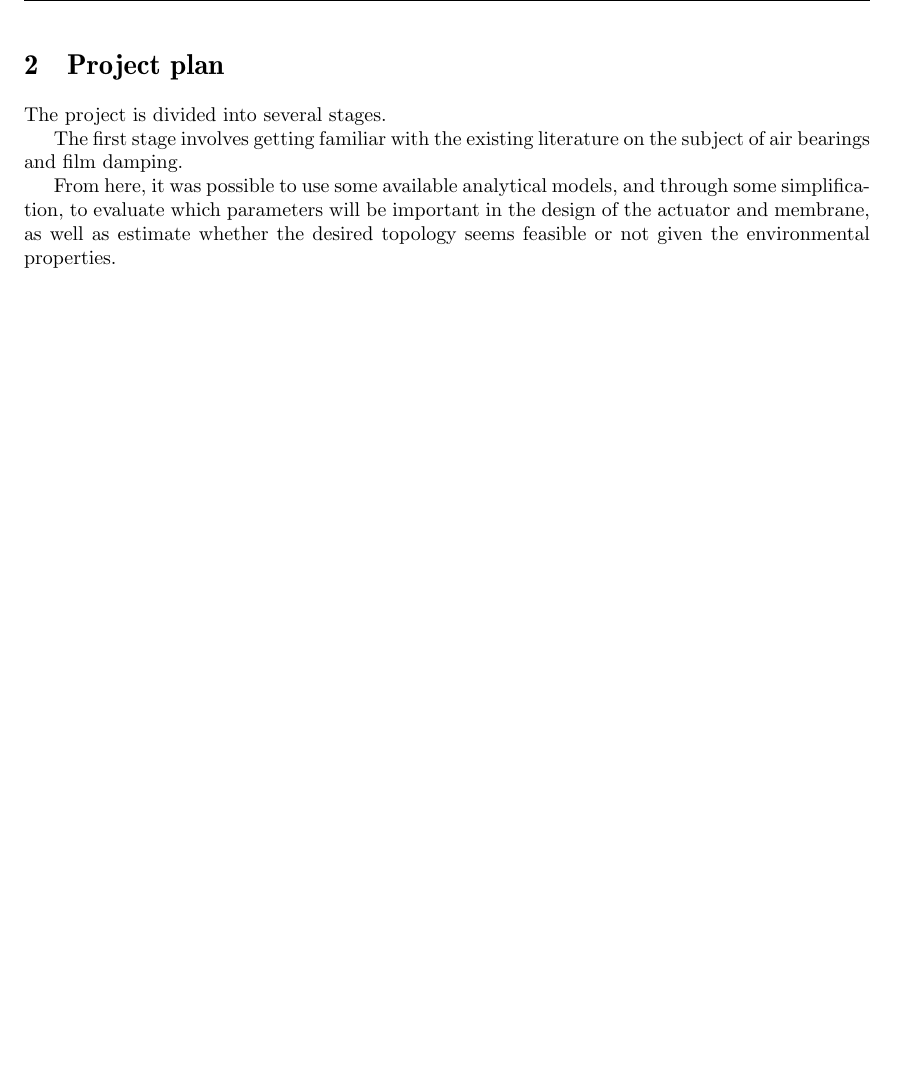
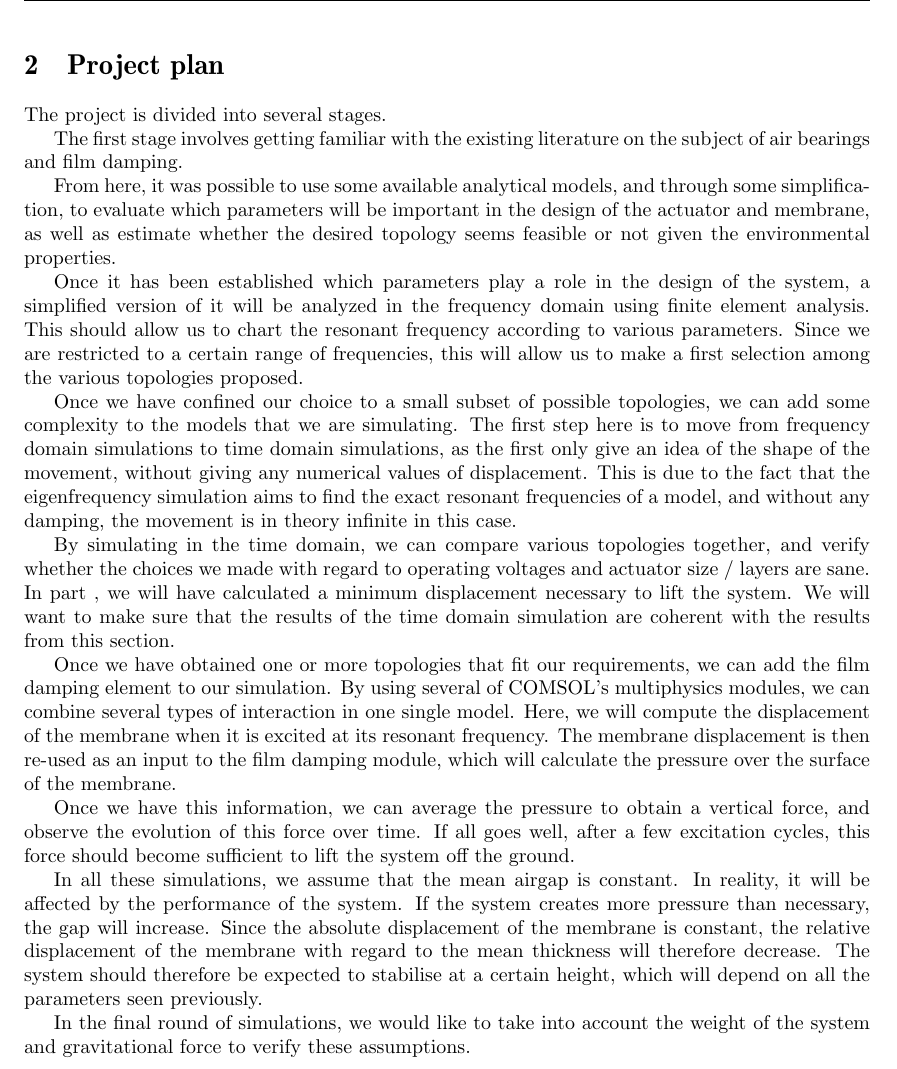
Before and after one commit to anbreww/semester-2, a LaTeX document (airhockey.tex, which reads sections/25-project-plan.tex): part of page 6 of 13, cut so that both start at the same text, the shorter picture padded with empty space. Compiled offline with pdfLaTeX; a LaTeX package or settings file that is missing is left out.

Commit message:
plan: first draft

```diff
--- a/sections/25-project-plan.tex
+++ b/sections/25-project-plan.tex
@@ -9,3 +9,49 @@ design of the actuator and membrane, as well as estimate whether the desired
 topology seems feasible or not given the environmental properties.
 
 % TODO : rewrite that last sentence
+
+Once it has been established which parameters play a role in the design of the
+system, a simplified version of it will be analyzed in the frequency domain
+using finite element analysis. This should allow us to chart the resonant
+frequency according to various parameters. Since we are restricted to a certain
+range of frequencies, this will allow us to make a first selection among the
+various topologies proposed.
+
+Once we have confined our choice to a small subset of possible topologies, we
+can add some complexity to the models that we are simulating. The first step
+here is to move from frequency domain simulations to time domain simulations, as
+the first only give an idea of the shape of the movement, without giving any
+numerical values of displacement. This is due to the fact that the
+eigenfrequency simulation aims to find the exact resonant frequencies of a
+model, and without any damping, the movement is in theory infinite in this case.
+
+By simulating in the time domain, we can compare various topologies together,
+and verify whether the choices we made with regard to operating voltages and
+actuator size / layers are sane. In part %TODO : find reference
+, we will have calculated a minimum displacement necessary to lift the system.
+We will want to make sure that the results of the time domain simulation are
+coherent with the results from this section.
+
+Once we have obtained one or more topologies that fit our requirements, we can
+add the film damping element to our simulation. By using several of COMSOL's
+multiphysics modules, we can combine several types of interaction in one single
+model. Here, we will compute the displacement of the membrane when it is excited
+at its resonant frequency. The membrane displacement is then re-used as an input
+to the film damping module, which will calculate the pressure over the surface
+of the membrane.
+
+Once we have this information, we can average the pressure to obtain a vertical
+force, and observe the evolution of this force over time. If all goes well,
+after a few excitation cycles, this force should become sufficient to lift the
+system off the ground.
+
+In all these simulations, we assume that the mean airgap is constant. In
+reality, it will be affected by the performance of the system. If the system
+creates more pressure than necessary, the gap will increase. Since the absolute
+displacement of the membrane is constant, the relative displacement of the
+membrane with regard to the mean thickness will therefore decrease. The system
+should therefore be expected to stabilise at a certain height, which will depend
+on all the parameters seen previously.
+
+In the final round of simulations, we would like to take into account the weight
+of the system and gravitational force to verify these assumptions.
```
